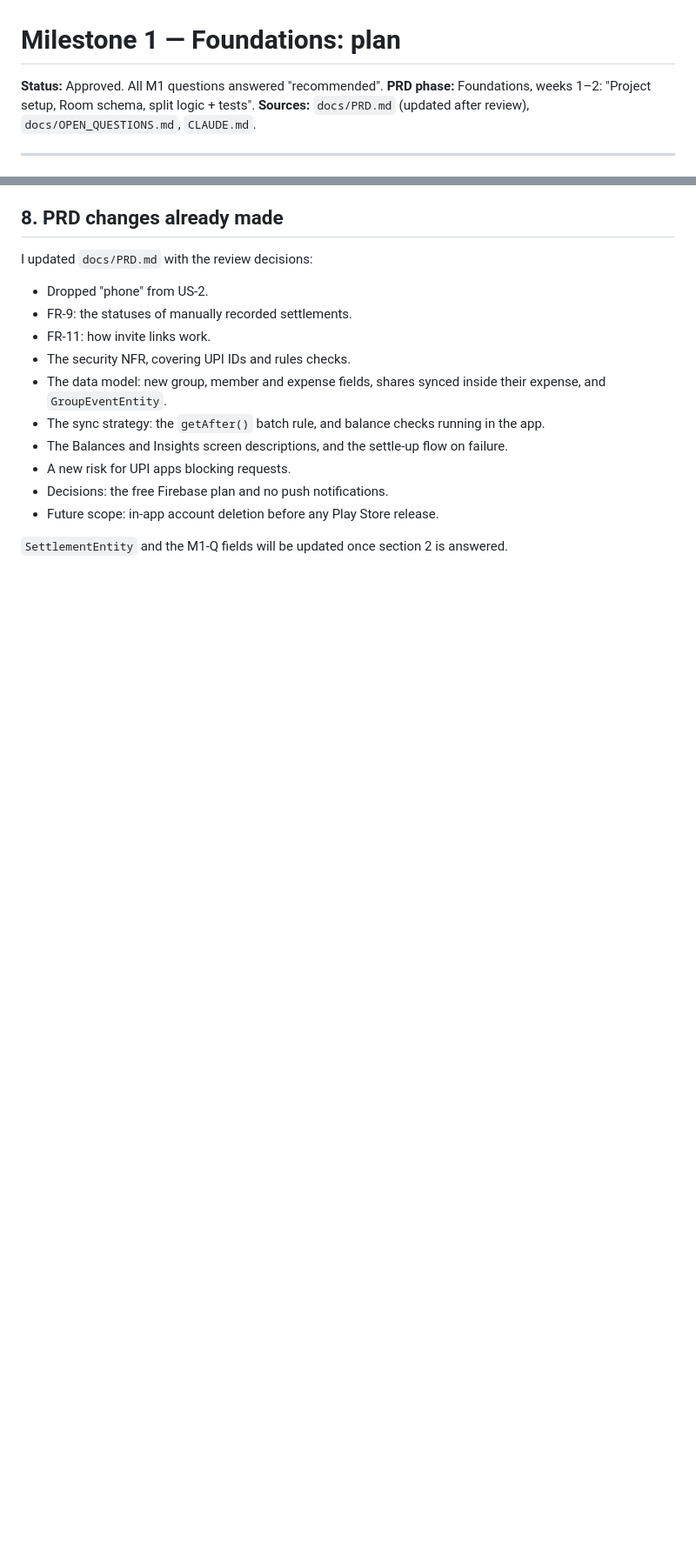
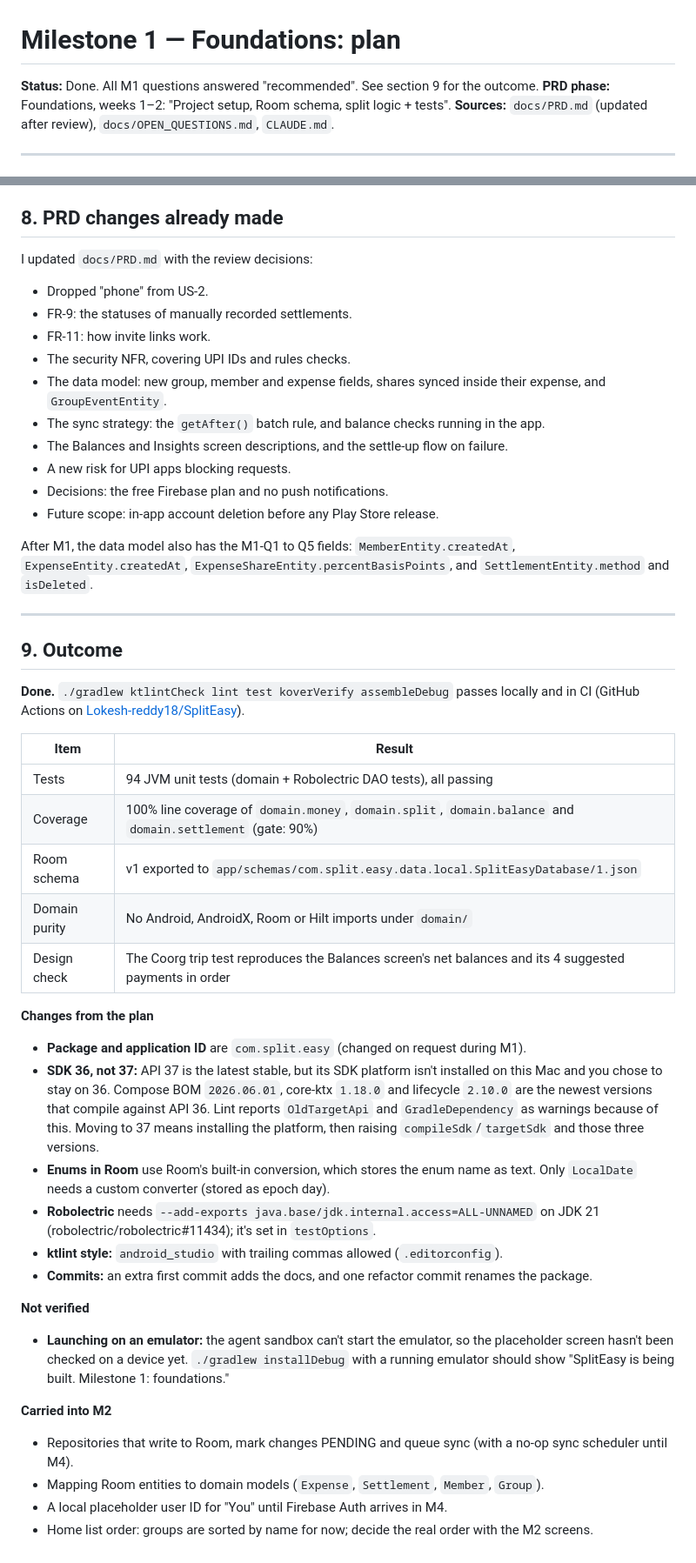
Before and after one commit to Lokesh-reddy18/SplitEasy, a Markdown page: docs/plans/M1-foundations.md, 2 parts joined by grey strips. Shown at 87% size. GitHub-like rendering; blank space fills up the shorter version.

Commit message:
docs: update data model after Milestone 1

```diff
--- a/docs/plans/M1-foundations.md
+++ b/docs/plans/M1-foundations.md
@@ -1,6 +1,6 @@
 # Milestone 1 — Foundations: plan
 
-**Status:** Approved. All M1 questions answered "recommended".
+**Status:** Done. All M1 questions answered "recommended". See section 9 for the outcome.
 **PRD phase:** Foundations, weeks 1–2: "Project setup, Room schema, split logic + tests".
 **Sources:** `docs/PRD.md` (updated after review), `docs/OPEN_QUESTIONS.md`, `CLAUDE.md`.
 
@@ -340,4 +340,35 @@ I updated `docs/PRD.md` with the review decisions:
 - Decisions: the free Firebase plan and no push notifications.
 - Future scope: in-app account deletion before any Play Store release.
 
-`SettlementEntity` and the M1-Q fields will be updated once section 2 is answered.
+After M1, the data model also has the M1-Q1 to Q5 fields: `MemberEntity.createdAt`, `ExpenseEntity.createdAt`, `ExpenseShareEntity.percentBasisPoints`, and `SettlementEntity.method` and `isDeleted`.
+
+---
+
+## 9. Outcome
+
+**Done.** `./gradlew ktlintCheck lint test koverVerify assembleDebug` passes locally and in CI (GitHub Actions on [Lokesh-reddy18/SplitEasy](https://github.com/Lokesh-reddy18/SplitEasy)).
+
+| Item | Result |
+| --- | --- |
+| Tests | 94 JVM unit tests (domain + Robolectric DAO tests), all passing |
+| Coverage | 100% line coverage of `domain.money`, `domain.split`, `domain.balance` and `domain.settlement` (gate: 90%) |
+| Room schema | v1 exported to `app/schemas/com.split.easy.data.local.SplitEasyDatabase/1.json` |
+| Domain purity | No Android, AndroidX, Room or Hilt imports under `domain/` |
+| Design check | The Coorg trip test reproduces the Balances screen's net balances and its 4 suggested payments in order |
+
+**Changes from the plan**
+- **Package and application ID** are `com.split.easy` (changed on request during M1).
+- **SDK 36, not 37:** API 37 is the latest stable, but its SDK platform isn't installed on this Mac and you chose to stay on 36. Compose BOM `2026.06.01`, core-ktx `1.18.0` and lifecycle `2.10.0` are the newest versions that compile against API 36. Lint reports `OldTargetApi` and `GradleDependency` as warnings because of this. Moving to 37 means installing the platform, then raising `compileSdk`/`targetSdk` and those three versions.
+- **Enums in Room** use Room's built-in conversion, which stores the enum name as text. Only `LocalDate` needs a custom converter (stored as epoch day).
+- **Robolectric** needs `--add-exports java.base/jdk.internal.access=ALL-UNNAMED` on JDK 21 (robolectric/robolectric#11434); it's set in `testOptions`.
+- **ktlint style:** `android_studio` with trailing commas allowed (`.editorconfig`).
+- **Commits:** an extra first commit adds the docs, and one refactor commit renames the package.
+
+**Not verified**
+- **Launching on an emulator:** the agent sandbox can't start the emulator, so the placeholder screen hasn't been checked on a device yet. `./gradlew installDebug` with a running emulator should show "SplitEasy is being built. Milestone 1: foundations."
+
+**Carried into M2**
+- Repositories that write to Room, mark changes PENDING and queue sync (with a no-op sync scheduler until M4).
+- Mapping Room entities to domain models (`Expense`, `Settlement`, `Member`, `Group`).
+- A local placeholder user ID for "You" until Firebase Auth arrives in M4.
+- Home list order: groups are sorted by name for now; decide the real order with the M2 screens.
```
Also changed, not shown: docs/PRD.md (+4 -4 lines).
